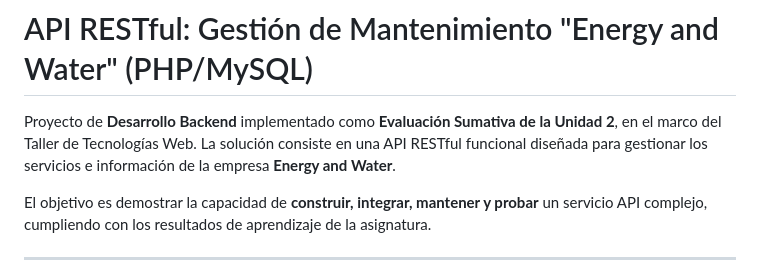
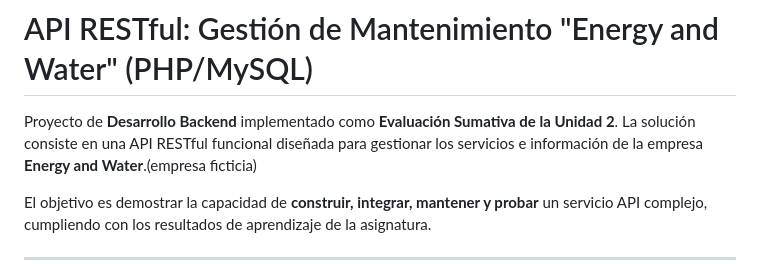
Before and after one commit to ejts29/API-RESTful-Energy-and-Water-PHP, a Markdown page: README.md, the part around the change. Drawn GitHub-style.

Commit message:
Clarify that 'Energy and Water' is a fictitious company
Added clarification about the company being fictional.

```diff
--- a/README.md
+++ b/README.md
@@ -1,6 +1,6 @@
 # API RESTful: Gestión de Mantenimiento "Energy and Water" (PHP/MySQL)
 
-Proyecto de **Desarrollo Backend** implementado como **Evaluación Sumativa de la Unidad 2**, en el marco del Taller de Tecnologías Web. La solución consiste en una API RESTful funcional diseñada para gestionar los servicios e información de la empresa **Energy and Water**.
+Proyecto de **Desarrollo Backend** implementado como **Evaluación Sumativa de la Unidad 2**. La solución consiste en una API RESTful funcional diseñada para gestionar los servicios e información de la empresa **Energy and Water**.(empresa ficticia)
 
 El objetivo es demostrar la capacidad de **construir, integrar, mantener y probar** un servicio API complejo, cumpliendo con los resultados de aprendizaje de la asignatura.
 
```
